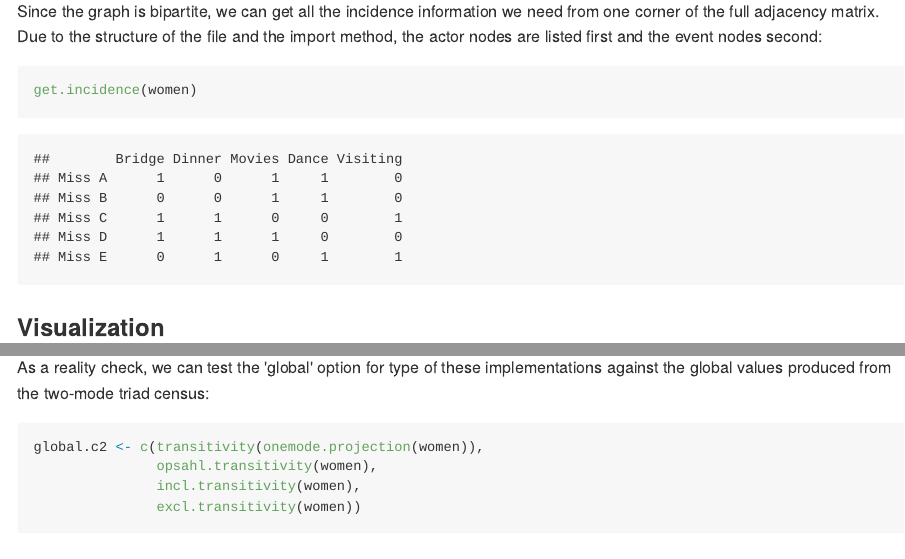
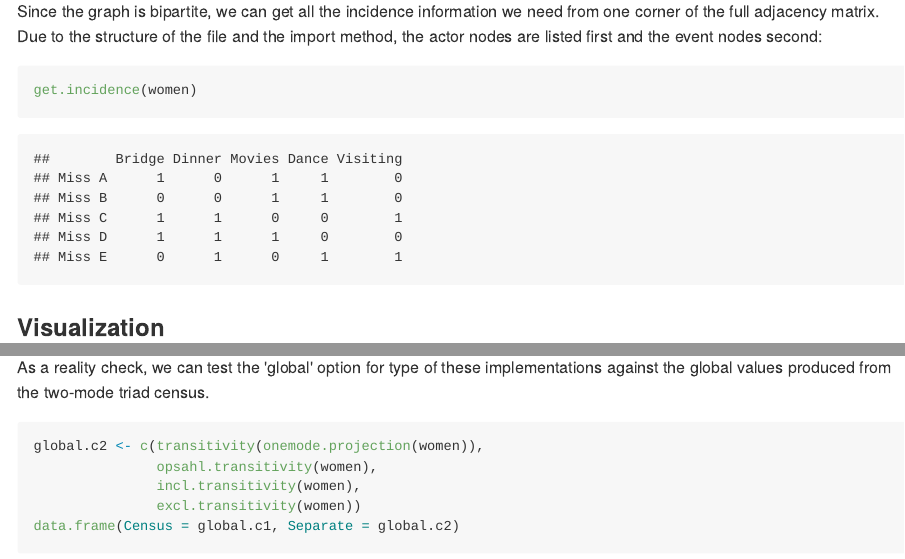
Before and after one commit to corybrunson/bitriad, an R Markdown document (triadic-intro.Rmd): the page in a window 1100 px wide, from 670 px down, and a second part further down, joined at a grey line. The pictures show the output file triadic-intro.md that the author committed with the source, drawn offline in the style of GitHub.

Commit message:
Update intro Rmd

````diff
--- a/triadic-intro.Rmd
+++ b/triadic-intro.Rmd
@@ -148,14 +147,14 @@
 
 ```{r}
 local.c.df <- cbind(c = local.c,
-                     c.O = opsahl.transitivity(women, type = 'local'),
-                     c.N = incl.transitivity(women, type = 'local'),
-                     c.X = excl.transitivity(women, type = 'local'))
+                    c.O = opsahl.transitivity(women, type = 'local'),
+                    c.N = incl.transitivity(women, type = 'local'),
+                    c.X = excl.transitivity(women, type = 'local'))
 rownames(local.c.df) <- V(onemode.projection(women))$name
 local.c.df
 ```
 
-As a reality check, we can test the 'global' option for type of these implementations against the global values produced from the two-mode triad census:
+As a reality check, we can test the 'global' option for type of these implementations against the global values produced from the two-mode triad census.
 
 ```{r}
 global.c2 <- c(transitivity(onemode.projection(women)),
````
Also changed, not shown: triadic-intro.html, triadic-intro.md, triadic-intro.Rmd (3 more changed lines).
